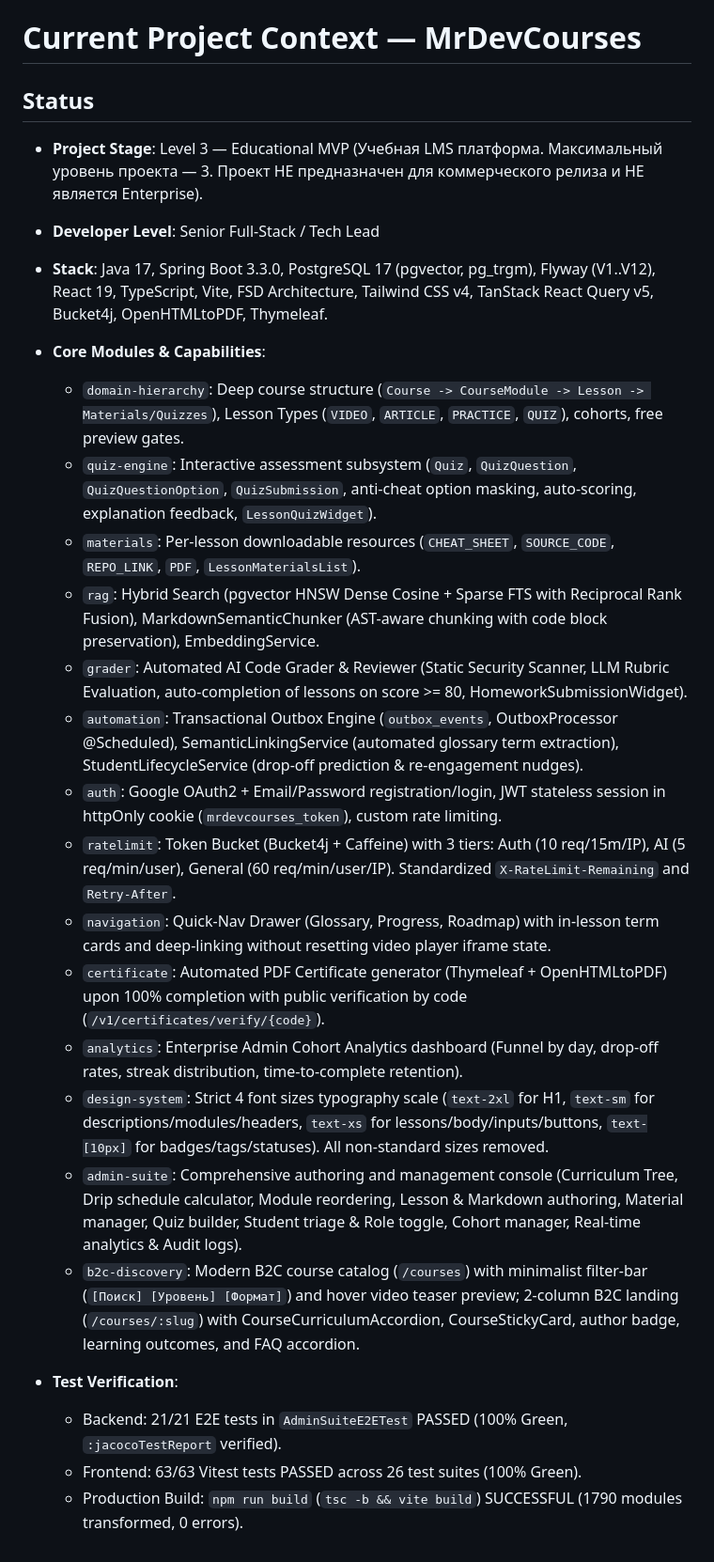
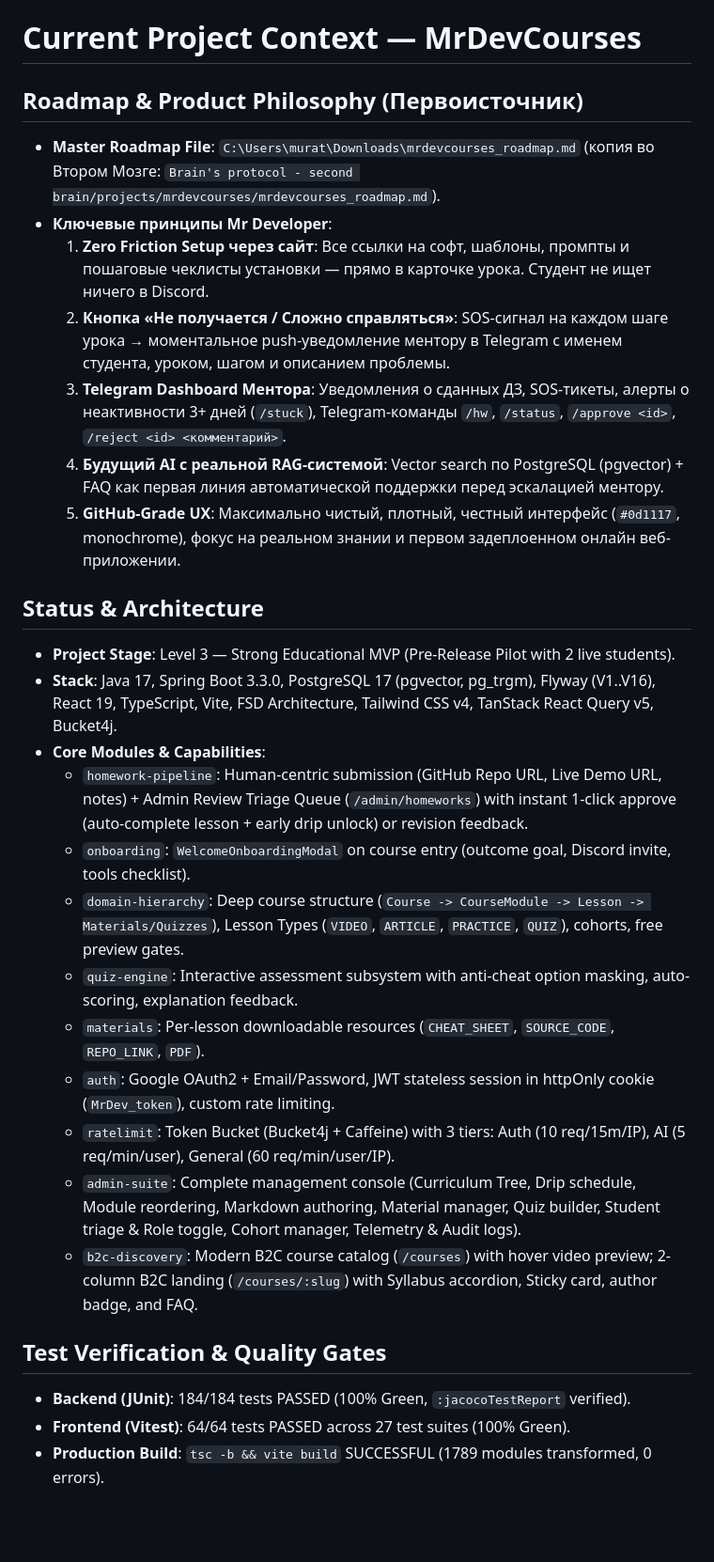
Before and after one commit to MrSgemaSeny/MrDevCourses, a Markdown page: .agents/CONTEXT.md, the part around the change. Shown at 94% size. Rendered like a GitHub page; blank space fills up the shorter version.

Commit message:
docs(context): sync master roadmap path and product philosophy

```diff
--- a/.agents/CONTEXT.md
+++ b/.agents/CONTEXT.md
@@ -1,26 +1,29 @@
 # Current Project Context — MrDevCourses
 
-## Status
-- **Project Stage**: Level 3 — Educational MVP (Учебная LMS платформа. Максимальный уровень проекта — 3. Проект НЕ предназначен для коммерческого релиза и НЕ является Enterprise).
-- **Developer Level**: Senior Full-Stack / Tech Lead
-- **Stack**: Java 17, Spring Boot 3.3.0, PostgreSQL 17 (pgvector, pg_trgm), Flyway (V1..V12), React 19, TypeScript, Vite, FSD Architecture, Tailwind CSS v4, TanStack React Query v5, Bucket4j, OpenHTMLtoPDF, Thymeleaf.
+## Roadmap & Product Philosophy (Первоисточник)
+- **Master Roadmap File**: `C:\Users\murat\Downloads\mrdevcourses_roadmap.md` (копия во Втором Мозге: `Brain's protocol - second brain/projects/mrdevcourses/mrdevcourses_roadmap.md`).
+- **Ключевые принципы Mr Developer**:
+  1. **Zero Friction Setup через сайт**: Все ссылки на софт, шаблоны, промпты и пошаговые чеклисты установки — прямо в карточке урока. Студент не ищет ничего в Discord.
+  2. **Кнопка «Не получается / Сложно справляться»**: SOS-сигнал на каждом шаге урока → моментальное push-уведомление ментору в Telegram с именем студента, уроком, шагом и описанием проблемы.
+  3. **Telegram Dashboard Ментора**: Уведомления о сданных ДЗ, SOS-тикеты, алерты о неактивности 3+ дней (`/stuck`), Telegram-команды `/hw`, `/status`, `/approve <id>`, `/reject <id> <комментарий>`.
+  4. **Будущий AI с реальной RAG-системой**: Vector search по PostgreSQL (pgvector) + FAQ как первая линия автоматической поддержки перед эскалацией ментору.
+  5. **GitHub-Grade UX**: Максимально чистый, плотный, честный интерфейс (`#0d1117`, monochrome), фокус на реальном знании и первом задеплоенном онлайн веб-приложении.
+
+## Status & Architecture
+- **Project Stage**: Level 3 — Strong Educational MVP (Pre-Release Pilot with 2 live students).
+- **Stack**: Java 17, Spring Boot 3.3.0, PostgreSQL 17 (pgvector, pg_trgm), Flyway (V1..V16), React 19, TypeScript, Vite, FSD Architecture, Tailwind CSS v4, TanStack React Query v5, Bucket4j.
 - **Core Modules & Capabilities**:
+  - `homework-pipeline`: Human-centric submission (GitHub Repo URL, Live Demo URL, notes) + Admin Review Triage Queue (`/admin/homeworks`) with instant 1-click approve (auto-complete lesson + early drip unlock) or revision feedback.
+  - `onboarding`: `WelcomeOnboardingModal` on course entry (outcome goal, Discord invite, tools checklist).
+  - `domain-hierarchy`: Deep course structure (`Course -> CourseModule -> Lesson -> Materials/Quizzes`), Lesson Types (`VIDEO`, `ARTICLE`, `PRACTICE`, `QUIZ`), cohorts, free preview gates.
+  - `quiz-engine`: Interactive assessment subsystem with anti-cheat option masking, auto-scoring, explanation feedback.
+  - `materials`: Per-lesson downloadable resources (`CHEAT_SHEET`, `SOURCE_CODE`, `REPO_LINK`, `PDF`).
+  - `auth`: Google OAuth2 + Email/Password, JWT stateless session in httpOnly cookie (`MrDev_token`), custom rate limiting.
+  - `ratelimit`: Token Bucket (Bucket4j + Caffeine) with 3 tiers: Auth (10 req/15m/IP), AI (5 req/min/user), General (60 req/min/user/IP).
+  - `admin-suite`: Complete management console (Curriculum Tree, Drip schedule, Module reordering, Markdown authoring, Material manager, Quiz builder, Student triage & Role toggle, Cohort manager, Telemetry & Audit logs).
+  - `b2c-discovery`: Modern B2C course catalog (`/courses`) with hover video preview; 2-column B2C landing (`/courses/:slug`) with Syllabus accordion, Sticky card, author badge, and FAQ.
 
-  - `domain-hierarchy`: Deep course structure (`Course -> CourseModule -> Lesson -> Materials/Quizzes`), Lesson Types (`VIDEO`, `ARTICLE`, `PRACTICE`, `QUIZ`), cohorts, free preview gates.
-  - `quiz-engine`: Interactive assessment subsystem (`Quiz`, `QuizQuestion`, `QuizQuestionOption`, `QuizSubmission`, anti-cheat option masking, auto-scoring, explanation feedback, `LessonQuizWidget`).
-  - `materials`: Per-lesson downloadable resources (`CHEAT_SHEET`, `SOURCE_CODE`, `REPO_LINK`, `PDF`, `LessonMaterialsList`).
-  - `rag`: Hybrid Search (pgvector HNSW Dense Cosine + Sparse FTS with Reciprocal Rank Fusion), MarkdownSemanticChunker (AST-aware chunking with code block preservation), EmbeddingService.
-  - `grader`: Automated AI Code Grader & Reviewer (Static Security Scanner, LLM Rubric Evaluation, auto-completion of lessons on score >= 80, HomeworkSubmissionWidget).
-  - `automation`: Transactional Outbox Engine (`outbox_events`, OutboxProcessor @Scheduled), SemanticLinkingService (automated glossary term extraction), StudentLifecycleService (drop-off prediction & re-engagement nudges).
-  - `auth`: Google OAuth2 + Email/Password registration/login, JWT stateless session in httpOnly cookie (`mrdevcourses_token`), custom rate limiting.
-  - `ratelimit`: Token Bucket (Bucket4j + Caffeine) with 3 tiers: Auth (10 req/15m/IP), AI (5 req/min/user), General (60 req/min/user/IP). Standardized `X-RateLimit-Remaining` and `Retry-After`.
-  - `navigation`: Quick-Nav Drawer (Glossary, Progress, Roadmap) with in-lesson term cards and deep-linking without resetting video player iframe state.
-  - `certificate`: Automated PDF Certificate generator (Thymeleaf + OpenHTMLtoPDF) upon 100% completion with public verification by code (`/v1/certificates/verify/{code}`).
-  - `analytics`: Enterprise Admin Cohort Analytics dashboard (Funnel by day, drop-off rates, streak distribution, time-to-complete retention).
-  - `design-system`: Strict 4 font sizes typography scale (`text-2xl` for H1, `text-sm` for descriptions/modules/headers, `text-xs` for lessons/body/inputs/buttons, `text-[10px]` for badges/tags/statuses). All non-standard sizes removed.
-  - `admin-suite`: Comprehensive authoring and management console (Curriculum Tree, Drip schedule calculator, Module reordering, Lesson & Markdown authoring, Material manager, Quiz builder, Student triage & Role toggle, Cohort manager, Real-time analytics & Audit logs).
-  - `b2c-discovery`: Modern B2C course catalog (`/courses`) with minimalist filter-bar (`[Поиск] [Уровень] [Формат]`) and hover video teaser preview; 2-column B2C landing (`/courses/:slug`) with CourseCurriculumAccordion, CourseStickyCard, author badge, learning outcomes, and FAQ accordion.
-- **Test Verification**:
-  - Backend: 21/21 E2E tests in `AdminSuiteE2ETest` PASSED (100% Green, `:jacocoTestReport` verified).
-  - Frontend: 63/63 Vitest tests PASSED across 26 test suites (100% Green).
-  - Production Build: `npm run build` (`tsc -b && vite build`) SUCCESSFUL (1790 modules transformed, 0 errors).
+## Test Verification & Quality Gates
+- **Backend (JUnit)**: 184/184 tests PASSED (100% Green, `:jacocoTestReport` verified).
+- **Frontend (Vitest)**: 64/64 tests PASSED across 27 test suites (100% Green).
+- **Production Build**: `tsc -b && vite build` SUCCESSFUL (1789 modules transformed, 0 errors).
```
